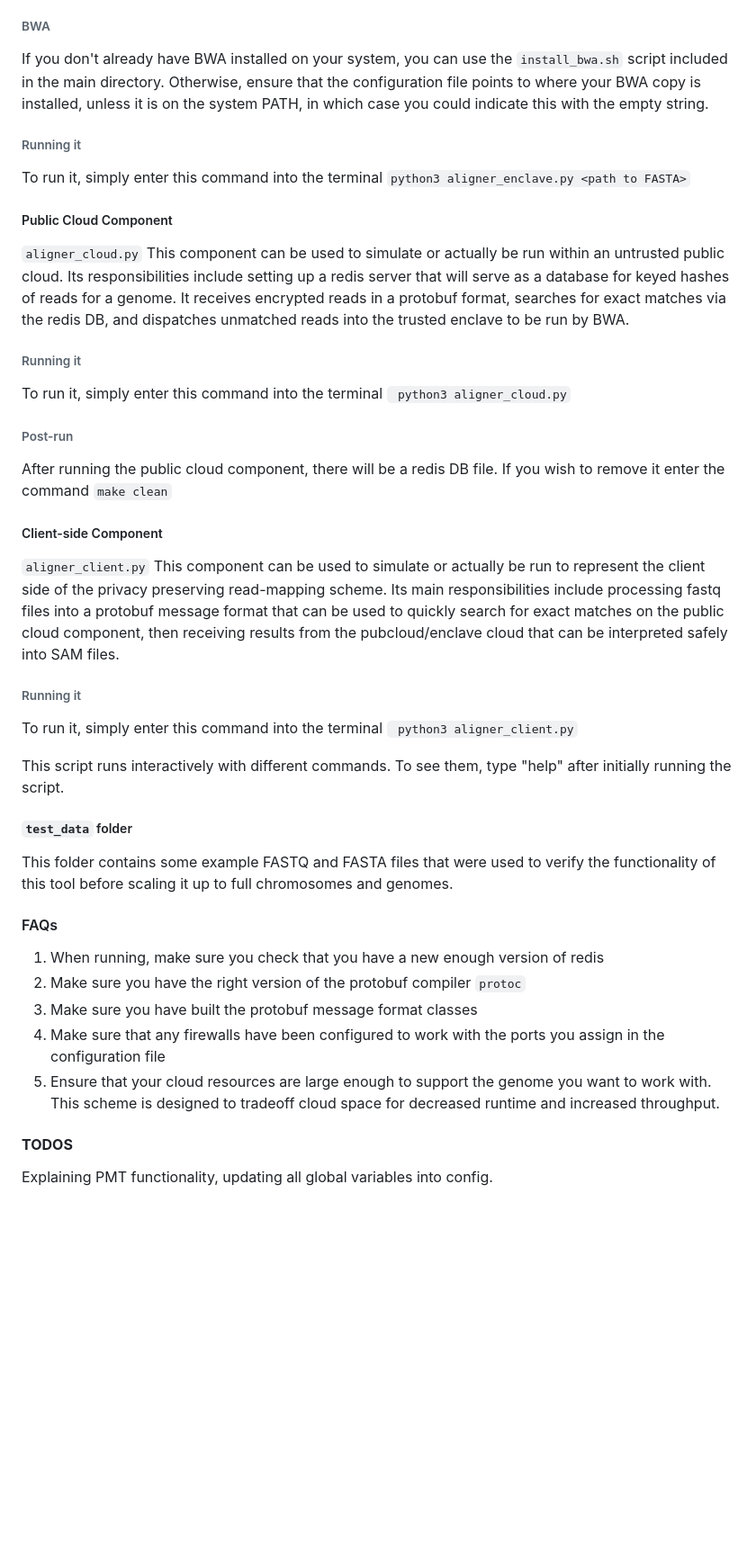
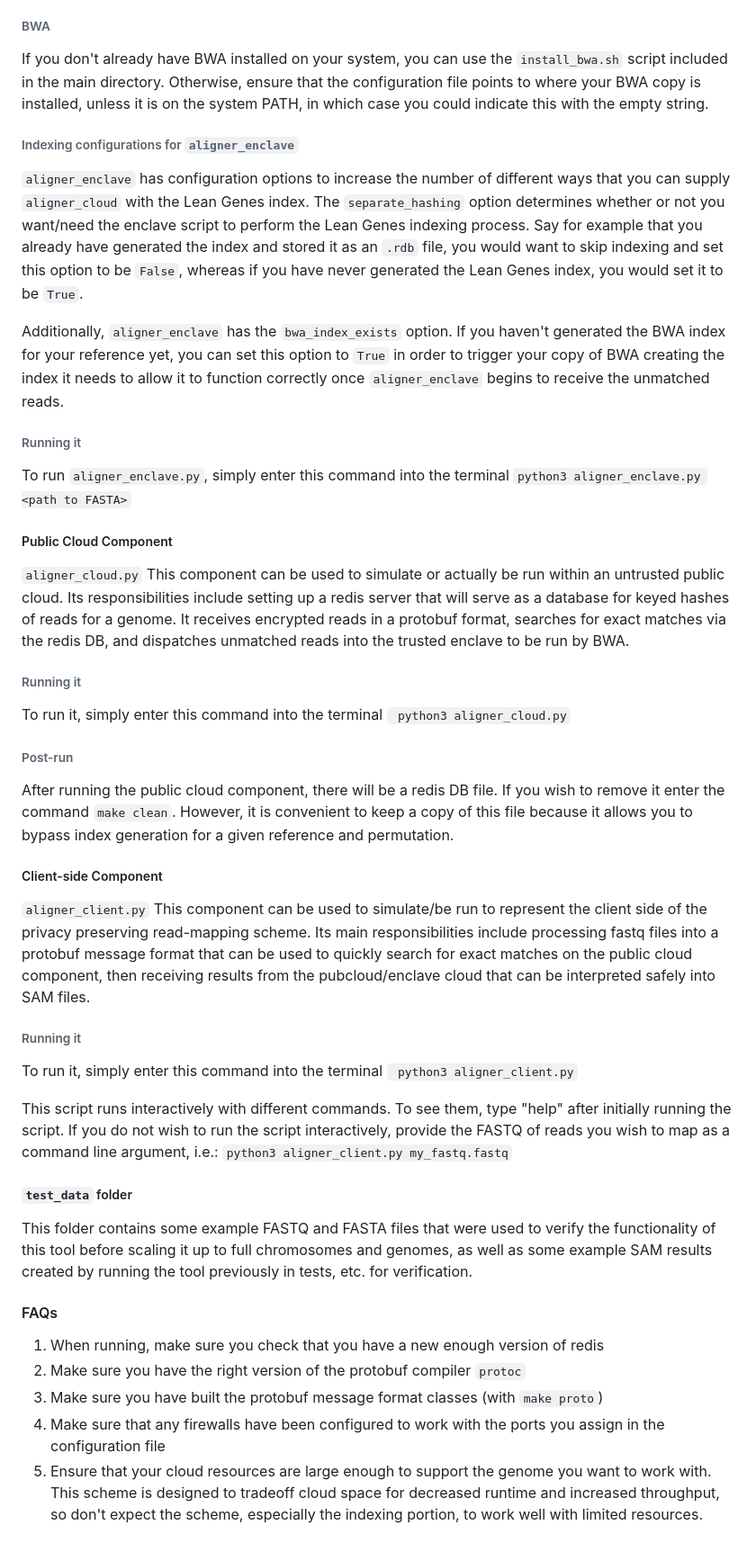
Before and after one commit to columbia-castl/lean-genes, a Markdown page: README.md, the part around one of its changes. Shown at 90% size. Rendered like a GitHub page; blank space fills up the shorter version.

Commit message:
Bring docs up to date

```diff
--- a/README.md
+++ b/README.md
@@ -27,8 +28,15 @@ server-type component that receives not exactly-matched reads from the public cl
 ###### BWA
 If you don't already have BWA installed on your system, you can use the ``install_bwa.sh`` script included in the main directory. Otherwise, ensure that the configuration file points to where your BWA copy is installed, unless it is on the system PATH, in which case you could indicate this with the empty string.
 
+###### Indexing configurations for `aligner_enclave`
+`aligner_enclave` has configuration options to increase the number of different ways that you can supply `aligner_cloud` with the Lean Genes index.
+The `separate_hashing` option determines whether or not you want/need the enclave script to perform the Lean Genes indexing process.
+Say for example that you already have generated the index and stored it as an `.rdb` file, you would want to skip indexing and set this option to be `False`, whereas if you have never generated the Lean Genes index, you would set it to be `True`.
+
+Additionally, `aligner_enclave` has the `bwa_index_exists` option. If you haven't generated the BWA index for your reference yet, you can set this option to `True` in order to trigger your copy of BWA creating the index it needs to allow it to function correctly once `aligner_enclave` begins to receive the unmatched reads.
+
 ###### Running it
-To run it, simply enter this command into the terminal
+To run `aligner_enclave.py`, simply enter this command into the terminal
  `` python3 aligner_enclave.py <path to FASTA> ``
 
 ##### Public Cloud Component
@@ -41,11 +49,11 @@ To run it, simply enter this command into the terminal
  `` python3 aligner_cloud.py``
 
 ###### Post-run
-After running the public cloud component, there will be a redis DB file. If you wish to remove it enter the command `` make clean ``
+After running the public cloud component, there will be a redis DB file. If you wish to remove it enter the command `` make clean ``. However, it is convenient to keep a copy of this file because it allows you to bypass index generation for a given reference and permutation.
 
 ##### Client-side Component
 `` aligner_client.py ``
-This component can be used to simulate or actually be run to represent the client side of the privacy preserving read-mapping scheme.
+This component can be used to simulate/be run to represent the client side of the privacy preserving read-mapping scheme.
 Its main responsibilities include processing fastq files into a protobuf message format that can be used to quickly search for exact matches on the public cloud component, then receiving results from the pubcloud/enclave cloud that can be interpreted safely into SAM files.
 
 ###### Running it
@@ -53,16 +61,15 @@ To run it, simply enter this command into the terminal
  `` python3 aligner_client.py``
 
  This script runs interactively with different commands. To see them, type "help" after initially running the script.
+If you do not wish to run the script interactively, provide the FASTQ of reads you wish to map as a command line argument, i.e.:
+ `` python3 aligner_client.py my_fastq.fastq ``
 
 ##### ``test_data`` folder
-This folder contains some example FASTQ and FASTA files that were used to verify the functionality of this tool before scaling it up to full chromosomes and genomes.
+This folder contains some example FASTQ and FASTA files that were used to verify the functionality of this tool before scaling it up to full chromosomes and genomes, as well as some example SAM results created by running the tool previously in tests, etc. for verification.
 
 #### FAQs
 1. When running, make sure you check that you have a new enough version of redis
 2. Make sure you have the right version of the protobuf compiler ``protoc``
-3. Make sure you have built the protobuf message format classes
+3. Make sure you have built the protobuf message format classes (with `make proto`)
 4. Make sure that any firewalls have been configured to work with the ports you assign in the configuration file
-5. Ensure that your cloud resources are large enough to support the genome you want to work with. This scheme is designed to tradeoff cloud space for decreased runtime and increased throughput.
-
-#### **TODOS**
-Explaining PMT functionality, updating all global variables into config.
+5. Ensure that your cloud resources are large enough to support the genome you want to work with. This scheme is designed to tradeoff cloud space for decreased runtime and increased throughput, so don't expect the scheme, especially the indexing portion, to work well with limited resources.
```
Also changed, not shown: other parts of README.md (+1 -0 lines).
